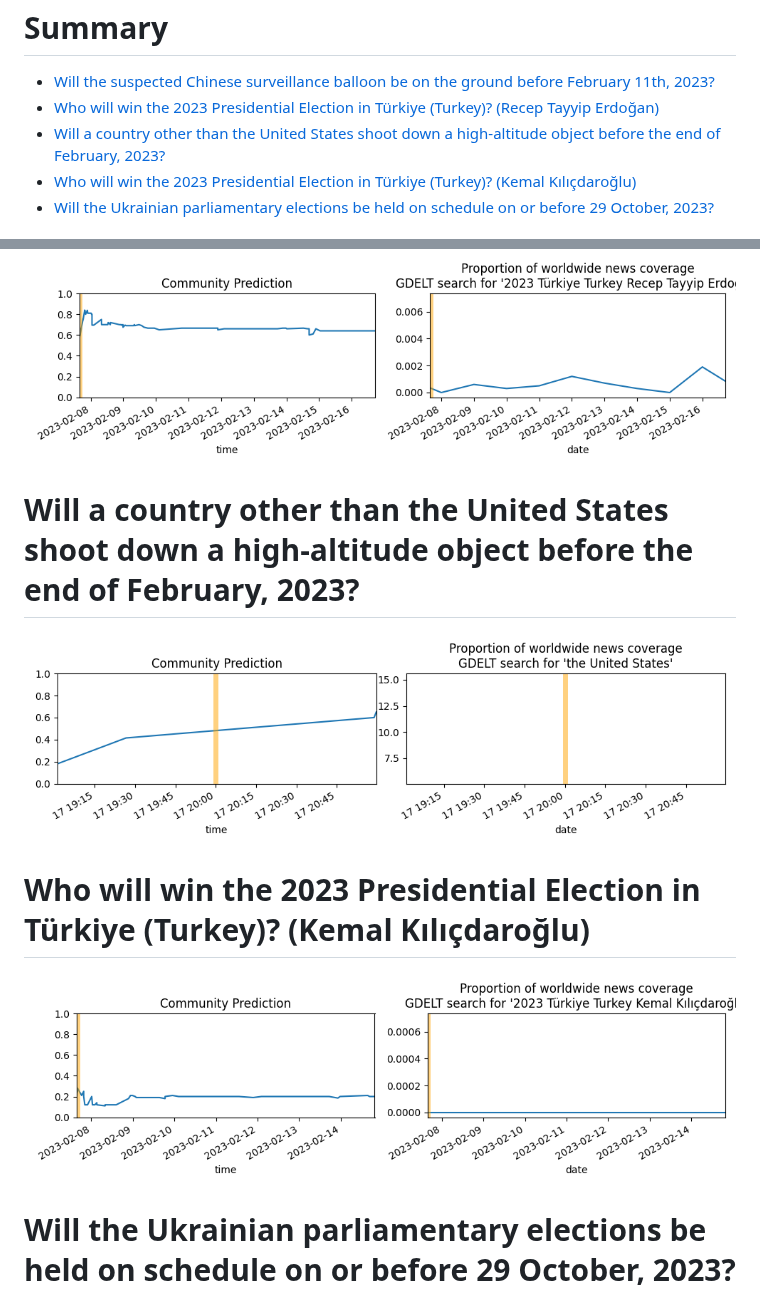
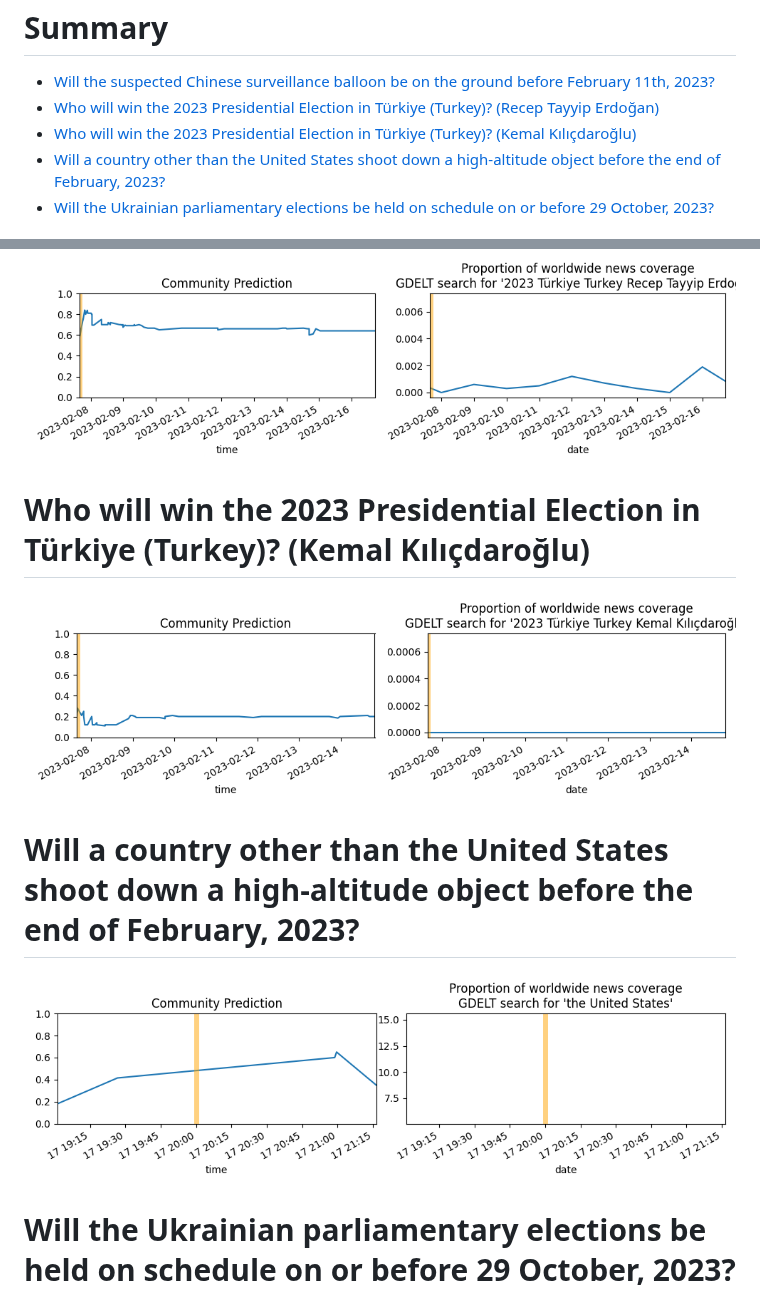
Before and after one commit to mornystannit/mornystannit.github.io, a Markdown page: index.md, 2 parts joined by grey strips. GitHub-like rendering; pictures changed too: assets/06.png, assets/07.png.

Commit message:
Update assets from pipeline script

```diff
--- a/index.md
+++ b/index.md
@@ -7,8 +7,8 @@ Summary
 
 * [Will the suspected Chinese surveillance balloon be on the ground before February 11th, 2023?](#will-the-suspected-chinese-surveillance-balloon-be-on-the-ground-before-february-11th-2023)
 * [Who will win the 2023 Presidential Election in Türkiye (Turkey)? (Recep Tayyip Erdoğan)](#who-will-win-the-2023-presidential-election-in-trkiye-turkey-recep-tayyip-erdoan)
+* [Who will win the 2023 Presidential Election in Türkiye (Turkey)? (Kemal Kılıçdaroğlu)](#who-will-win-the-2023-presidential-election-in-trkiye-turkey-kemal-kldarolu)
 * [Will a country other than the United States shoot down a high-altitude object before the end of February, 2023?](#will-a-country-other-than-the-united-states-shoot-down-a-high-altitude-object-before-the-end-of-february-2023)
-* [Who will win the 2023 Presidential Election in Türkiye (Turkey)? (Kemal Kılıçdaroğlu)](#who-will-win-the-2023-presidential-election-in-trkiye-turkey-kemal-kldarolu)
 * [Will the Ukrainian parliamentary elections be held on schedule on or before 29 October, 2023?](#will-the-ukrainian-parliamentary-elections-be-held-on-schedule-on-or-before-29-october-2023)
 
 # Will the suspected Chinese surveillance balloon be on the ground before February 11th, 2023?
@@ -19,14 +19,14 @@ Summary
 
 
 ![Recep Tayyip Erdoğan](assets/04.png)
+# Who will win the 2023 Presidential Election in Türkiye (Turkey)? (Kemal Kılıçdaroğlu)
+
+
+![Kemal Kılıçdaroğlu](assets/06.png)
 # Will a country other than the United States shoot down a high-altitude object before the end of February, 2023?
 
 
-![Downing High-Altitude Objects, February 2023](assets/06.png)
-# Who will win the 2023 Presidential Election in Türkiye (Turkey)? (Kemal Kılıçdaroğlu)
-
-
-![Kemal Kılıçdaroğlu](assets/07.png)
+![Downing High-Altitude Objects, February 2023](assets/07.png)
 # Will the Ukrainian parliamentary elections be held on schedule on or before 29 October, 2023?
 
 
```
Also changed, not shown: assets/08.png.
